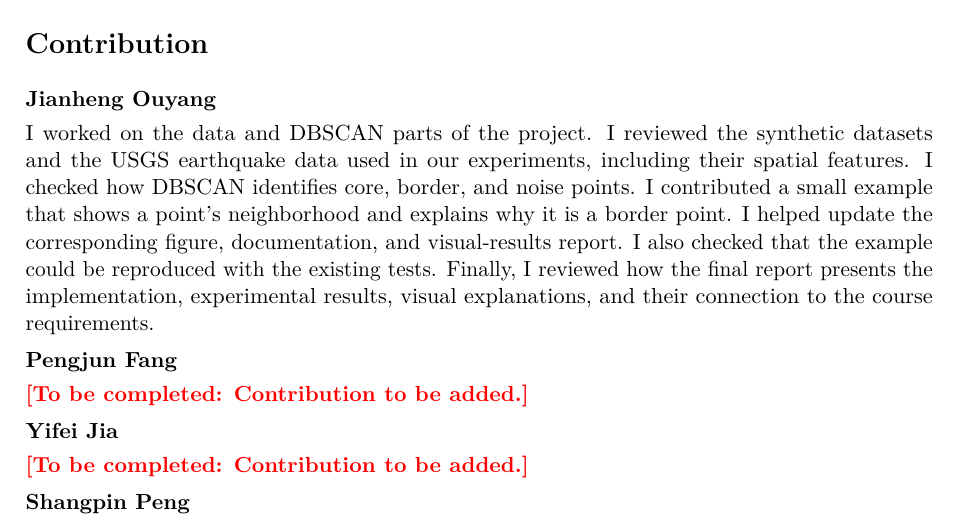
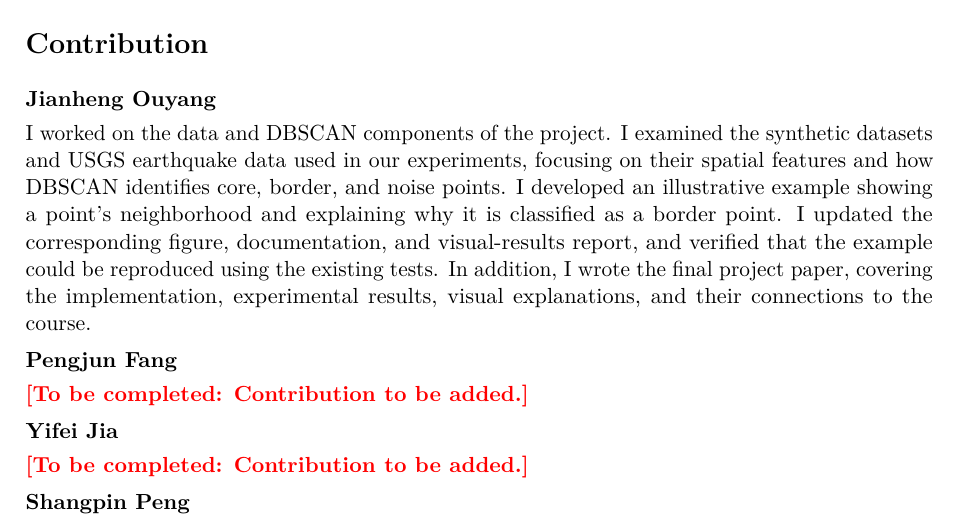
Before and after one commit to LEONL0VE/COMP5331, a LaTeX paper (exdbscan-study/docs/final_report/main.tex): part of page 10 of 10, cut so that both start at the same text. Compiled offline with pdfLaTeX.

Commit message:
update the contribution

```diff
--- a/exdbscan-study/docs/final_report/main.tex
+++ b/exdbscan-study/docs/final_report/main.tex
@@ -222,8 +222,7 @@ Sirui Zhang & 21403231 & Yangqiu Song & Policy compliance in language-model agen
 \setlength{\parskip}{2pt}
 \section*{Contribution}
 \subsection*{Jianheng Ouyang}
-I worked on the data and DBSCAN parts of the project. I reviewed the synthetic datasets and the USGS earthquake data used in our experiments, including their spatial features. I checked how DBSCAN identifies core, border, and noise points. I contributed a small example that shows a point's neighborhood and explains why it is a border point. I helped update the corresponding figure, documentation, and visual-results report. I also checked that the example could be reproduced with the existing tests. Finally, I reviewed how the final report presents the implementation, experimental results, visual explanations, and their connection to the course requirements.
-
+I worked on the data and DBSCAN components of the project. I examined the synthetic datasets and USGS earthquake data used in our experiments, focusing on their spatial features and how DBSCAN identifies core, border, and noise points. I developed an illustrative example showing a point's neighborhood and explaining why it is classified as a border point. I updated the corresponding figure, documentation, and visual-results report, and verified that the example could be reproduced using the existing tests. In addition, I wrote the final project paper, covering the implementation, experimental results, visual explanations, and their connections to the course.
 \subsection*{Pengjun Fang}
 \todo{Contribution to be added.}
 
```
Also changed, not shown: exdbscan-study/docs/final_report/main.bbl, 7 other files.
